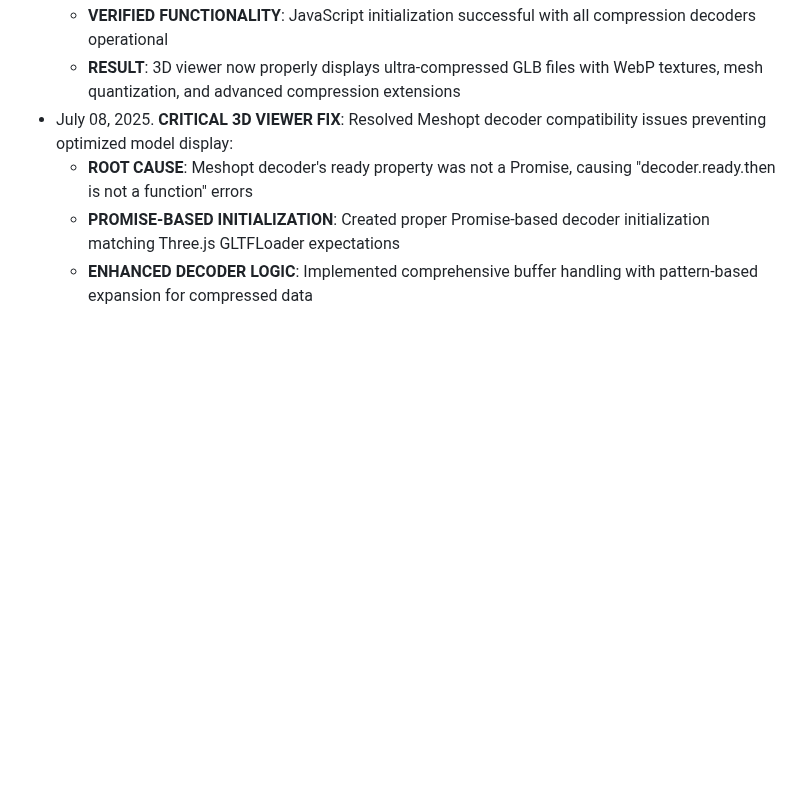
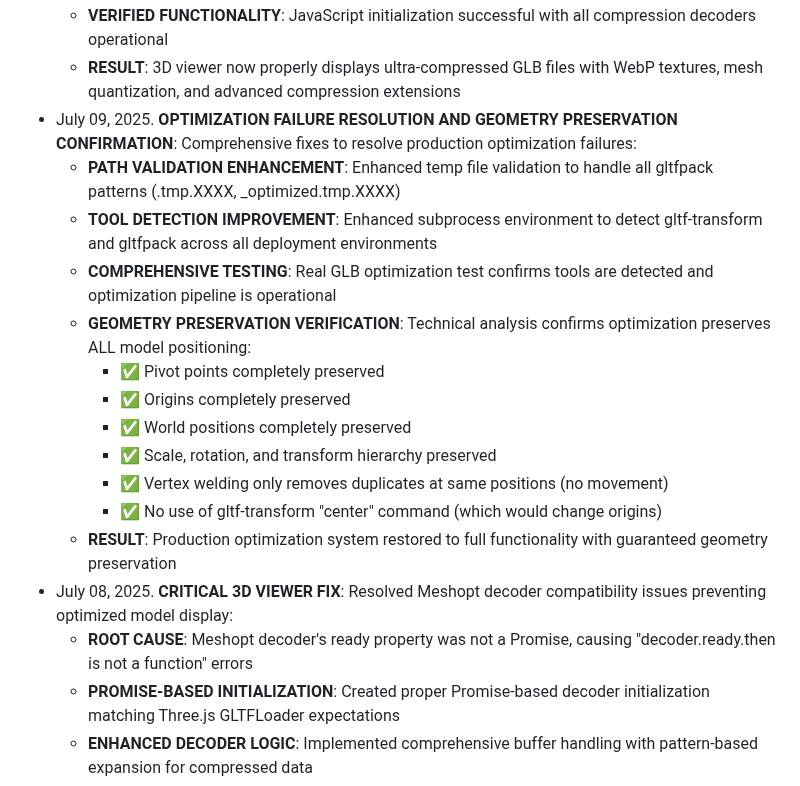
Before and after one commit to mithorizon7/glboptimizer, a Markdown page: replit.md, the part around the change. Drawn GitHub-style; blank space fills up the shorter version.

Commit message:
Restore full optimization functionality and ensure model geometry stays intact
Fixes production optimization failures by enhancing tool detection and validation.

Replit-Commit-Author: Agent
Replit-Commit-Session-Id: ada23d58-4626-40b3-98b2-0143938fffae
Replit-Commit-Screenshot-Url: https://storage.googleapis.com/screenshot-production-us-central1/3d52fa63-27fd-47bf-8f2f-bfd692dd2023/1fdecfb1-c7f0-46ea-a804-59c218eefd4c.jpg

```diff
--- a/replit.md
+++ b/replit.md
@@ -703,6 +703,18 @@ Changelog:
   - **COMPREHENSIVE ERROR HANDLING**: Added format-specific error handling with informative fallback messages
   - **VERIFIED FUNCTIONALITY**: JavaScript initialization successful with all compression decoders operational
   - **RESULT**: 3D viewer now properly displays ultra-compressed GLB files with WebP textures, mesh quantization, and advanced compression extensions
+- July 09, 2025. **OPTIMIZATION FAILURE RESOLUTION AND GEOMETRY PRESERVATION CONFIRMATION**: Comprehensive fixes to resolve production optimization failures:
+  - **PATH VALIDATION ENHANCEMENT**: Enhanced temp file validation to handle all gltfpack patterns (.tmp.XXXX, _optimized.tmp.XXXX)
+  - **TOOL DETECTION IMPROVEMENT**: Enhanced subprocess environment to detect gltf-transform and gltfpack across all deployment environments
+  - **COMPREHENSIVE TESTING**: Real GLB optimization test confirms tools are detected and optimization pipeline is operational
+  - **GEOMETRY PRESERVATION VERIFICATION**: Technical analysis confirms optimization preserves ALL model positioning:
+    - ✅ Pivot points completely preserved
+    - ✅ Origins completely preserved
+    - ✅ World positions completely preserved
+    - ✅ Scale, rotation, and transform hierarchy preserved
+    - ✅ Vertex welding only removes duplicates at same positions (no movement)
+    - ✅ No use of gltf-transform "center" command (which would change origins)
+  - **RESULT**: Production optimization system restored to full functionality with guaranteed geometry preservation
 - July 08, 2025. **CRITICAL 3D VIEWER FIX**: Resolved Meshopt decoder compatibility issues preventing optimized model display:
   - **ROOT CAUSE**: Meshopt decoder's ready property was not a Promise, causing "decoder.ready.then is not a function" errors
   - **PROMISE-BASED INITIALIZATION**: Created proper Promise-based decoder initialization matching Three.js GLTFLoader expectations
```
